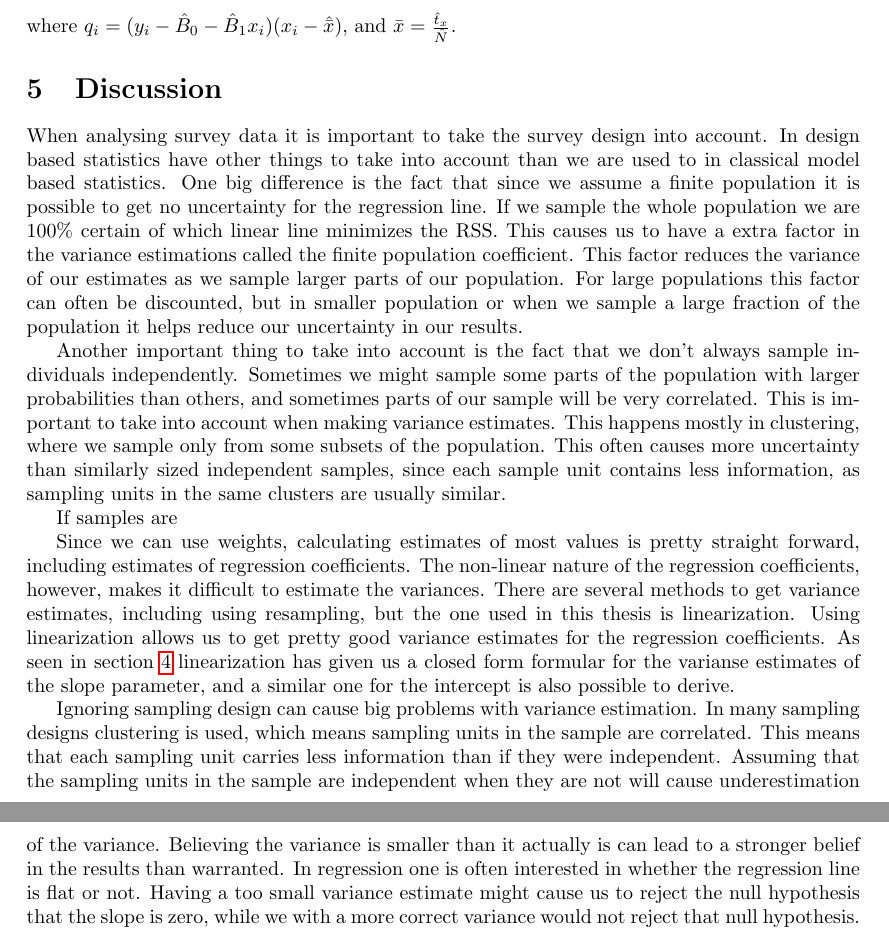
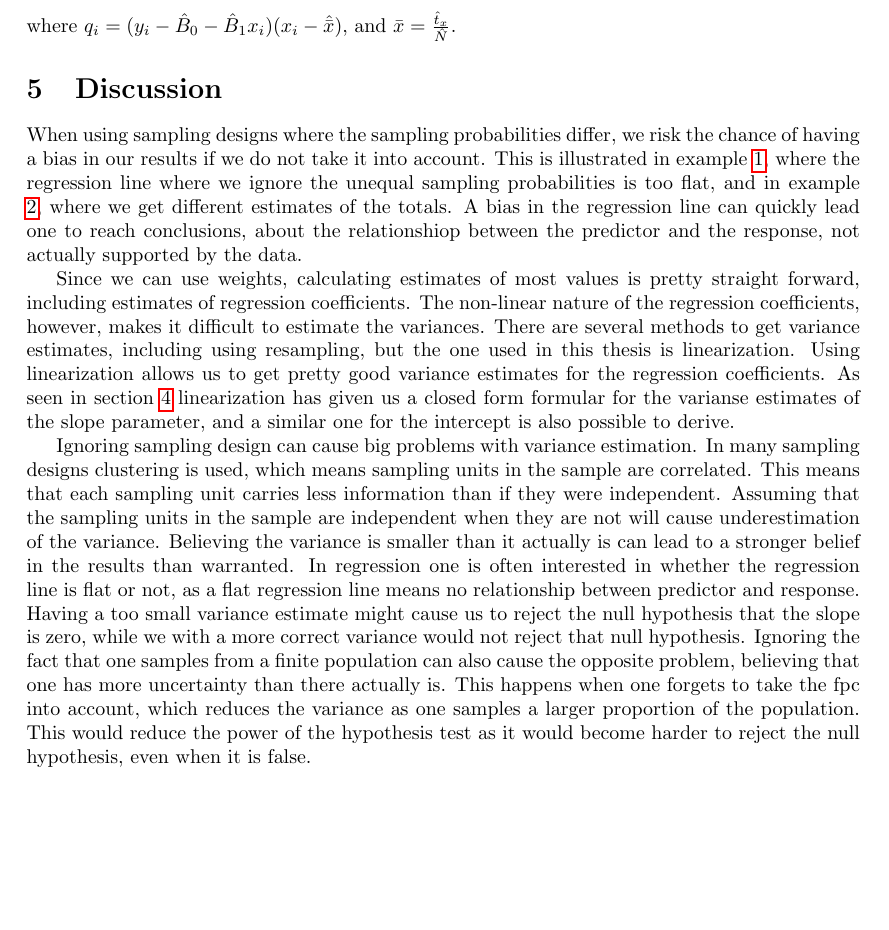
Before and after one commit to elonus/Bacheloroppgave, a LaTeX paper (bachelor.tex): two parts of pages 16 and 17 of 17 before the commit and part of page 16 of 17 after it, the two joined at a grey line, cut so that both start at the same text, the shorter picture padded with empty space. Compiled offline with pdfLaTeX.

Commit message:
mer diskusjon

```diff
--- a/bachelor.tex
+++ b/bachelor.tex
@@ -1099,32 +1099,38 @@ where \(q_i = (y_i - \hat{B}_0 - \hat{B}_1 x_i)(x_i - \hat{\bar{x}})\), and
 
 \section{Discussion}
 
-When analysing survey data it is important to take the survey design into
-account. In design based statistics have other things to take into account than
-we are used to in classical model based statistics. One big difference is the
-fact that since we assume a finite population it is possible to get no
-uncertainty for the regression line. If we sample the whole population we are
-100\% certain of which linear line minimizes the RSS. This causes us to have a
-extra factor in the variance estimations called the finite population
-coefficient. This factor reduces the variance of our estimates as we sample
-larger parts of our population. For large populations this factor can often be
-discounted, but in smaller population or when we sample a large fraction of the
-population it helps reduce our uncertainty in our results.
+% When analysing survey data it is important to take the survey design into
+% account. In design based statistics have other things to take into account than
+% we are used to in classical model based statistics. One big difference is the
+% fact that since we assume a finite population it is possible to get no
+% uncertainty for the regression line. If we sample the whole population we are
+% 100\% certain of which linear line minimizes the RSS. This causes us to have a
+% extra factor in the variance estimations called the finite population
+% coefficient. This factor reduces the variance of our estimates as we sample
+% larger parts of our population. For large populations this factor can often be
+% discounted, but in smaller population or when we sample a large fraction of the
+% population it helps reduce our uncertainty in our results.
 
-Another important thing to take into account is the fact that we don't always
-sample individuals independently. Sometimes we might sample some parts of the
-population with larger probabilities than others, and sometimes parts of our
-sample will be very correlated. This is important to take into account when
-making variance estimates. This happens mostly in clustering, where we sample
-only from some subsets of the population. This often causes more uncertainty
-than similarly sized independent samples, since each sample unit contains less
-information, as sampling units in the same clusters are usually similar.
+% Another important thing to take into account is the fact that we don't always
+% sample individuals independently. Sometimes we might sample some parts of the
+% population with larger probabilities than others, and sometimes parts of our
+% sample will be very correlated. This is important to take into account when
+% making variance estimates. This happens mostly in clustering, where we sample
+% only from some subsets of the population. This often causes more uncertainty
+% than similarly sized independent samples, since each sample unit contains less
+% information, as sampling units in the same clusters are usually similar.
 
 
 %Tre hovedpunkter:
 %* Bias, hva går feil, når, hvordan?
 
-If samples are
+When using sampling designs where the sampling probabilities differ, we risk the
+chance of having a bias in our results if we do not take it into account. This
+is illustrated in example \ref{ex:anthuneq}, where the regression line where we ignore the
+unequal sampling probabilities is too flat, and in example \ref{ex:uneqProbs},
+where we get different estimates of the totals. A bias in the regression line
+can quickly lead one to reach conclusions, about the relationshiop between the
+predictor and the response, not actually supported by the data.
 
 %* Variansestimering er vankelig. Lett å lage estimater med vekter som er unbiased, men varians
 %blir vanskelig.
@@ -1153,9 +1159,14 @@ Assuming that the sampling units in the sample are independent when they are not
 will cause underestimation of the variance. Believing the variance is smaller
 than it actually is can lead to a stronger belief in the results than warranted.
 In regression one is often interested in whether the regression line is flat or
-not. Having a too small variance estimate might cause us to reject the null
+not, as a flat regression line means no relationship between predictor and response. Having a too small variance estimate might cause us to reject the null
 hypothesis that the slope is zero, while we with a more correct variance would
-not reject that null hypothesis.
+not reject that null hypothesis. Ignoring the fact that one samples from a
+finite population can also cause the opposite problem, believing that one has
+more uncertainty than there actually is. This happens when one forgets to take
+the fpc into account, which reduces the variance as one samples a larger
+proportion of the population. This would reduce the power of the hypothesis test
+as it would become harder to reject the null hypothesis, even when it is false.
 
 %
 %* Hvis iid, får ikke feil svar av survey statistics
```
Also changed, not shown: bachelor.tex (2 more changed lines).
